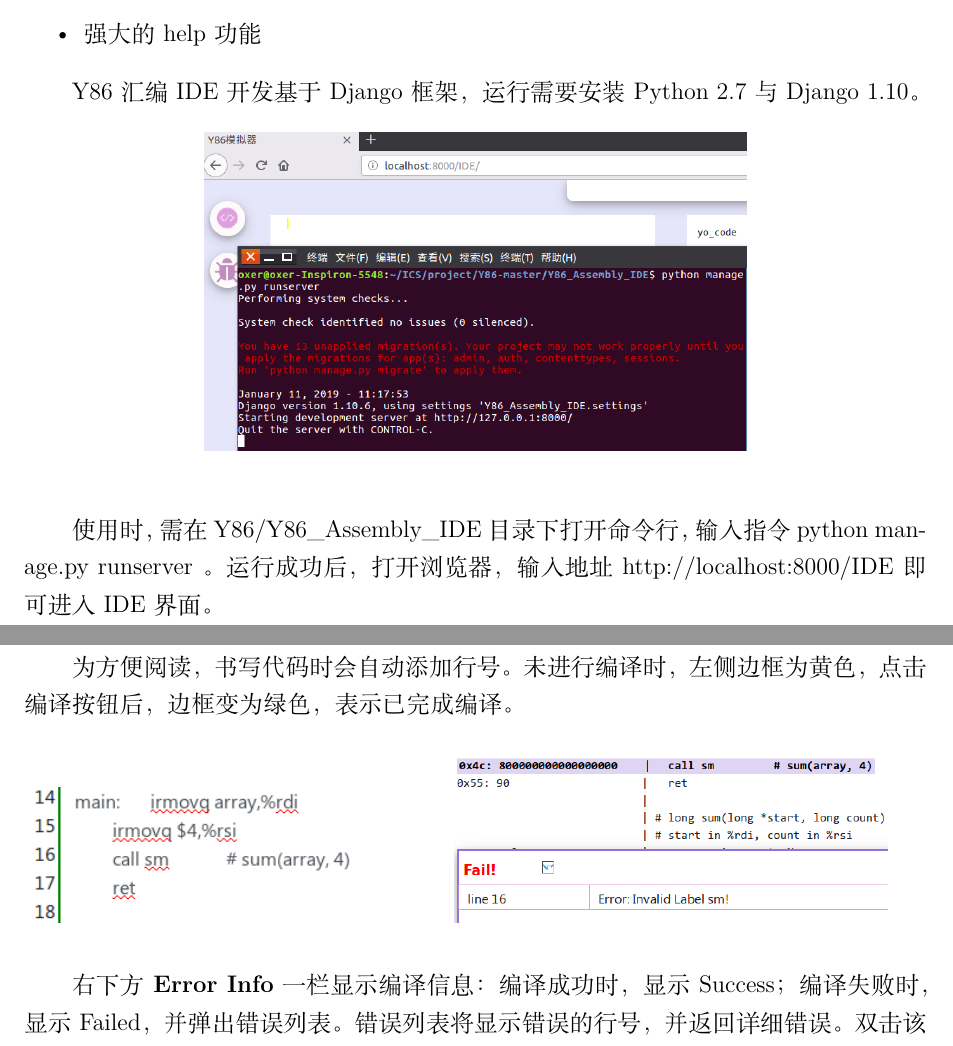
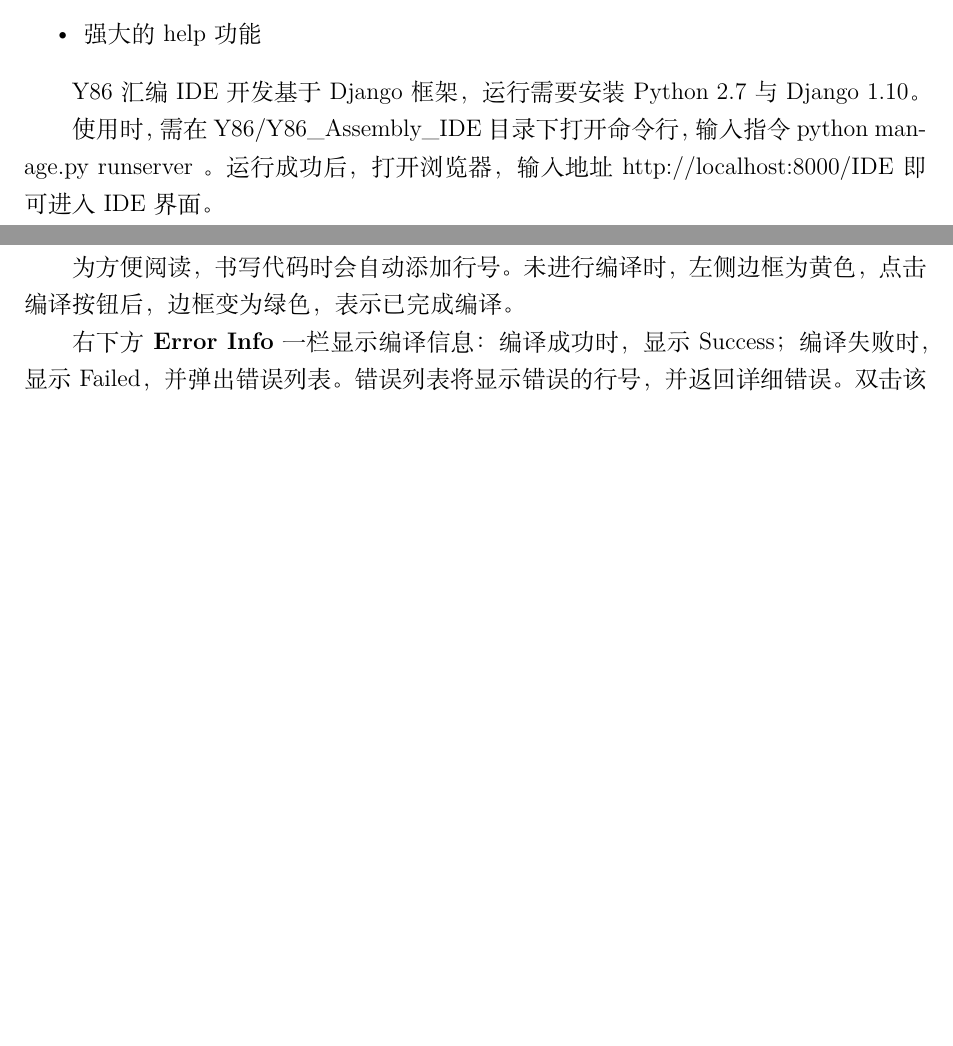
Before and after one commit to Oxer11/Y86, a LaTeX document (doc/Manual.tex): two parts of pages 1 and 2 of 7, joined at a grey line, cut so that both start at the same text, the shorter picture padded with empty space. Compiled offline with XeLaTeX.

Commit message:
Add files via upload

```diff
--- a/doc/Manual.tex
+++ b/doc/Manual.tex
@@ -85,15 +85,15 @@
 
 Y86汇编IDE开发基于Django框架，运行需要安装Python 2.7与Django 1.10。
 
-%%%%%%%%%%%%%%%%%%%%%%%%%%%%%%%%%%%%%%%%%%%%%%%%%%%%%%%%%%
-% Figure  1
-%%%%%%%%%%%%%%%%%%%%%%%%%%%%%%%%%%%%%%%%%%%%%%%%%%%%%%%%%%
-\begin{figure}[htbp]
-\begin{center}
-\includegraphics[width=.6\linewidth]{asset/1.png}
-\end{center}
-\end{figure}
-%%%%%%%%%%%%%%%%%%%%%%%%%%%%%%%%%%%%%%%%%%%%%%%%%%%%%%%%%%
+%%%%%%%%%%%%%%%%%%%%%%%%%%%%%%%%%%%%%%%%%%%%%%%%%%%%%%%%%%%
+%% Figure  1
+%%%%%%%%%%%%%%%%%%%%%%%%%%%%%%%%%%%%%%%%%%%%%%%%%%%%%%%%%%%
+%\begin{figure}[htbp]
+%\begin{center}
+%\includegraphics[width=.6\linewidth]{asset/1.png}
+%\end{center}
+%\end{figure}
+%%%%%%%%%%%%%%%%%%%%%%%%%%%%%%%%%%%%%%%%%%%%%%%%%%%%%%%%%%%
 
 使用时，需在Y86/Y86\_Assembly\_IDE目录下打开命令行，输入指令 python manage.py runserver 。运行成功后，打开浏览器，输入地址 http://localhost:8000/IDE即可进入IDE界面。
 
@@ -117,26 +117,26 @@
 为方便阅读，书写代码时会自动添加行号。未进行编译时，左侧边框为黄色，点击编译按钮后，边框变为绿色，表示已完成编译。
 
 
-%%%%%%%%%%%%%%%%%%%%%%%%%%%%%%%%%%%%%%%%%%%%%%%%%%%%%%%%%%
-% Figure  3 & 4
-%%%%%%%%%%%%%%%%%%%%%%%%%%%%%%%%%%%%%%%%%%%%%%%%%%%%%%%%%%
-\begin{figure}[htbp]
-\centering
-\subfigure{
-\begin{minipage}[t]{0.4\linewidth}
-\centering
-\includegraphics[width=\linewidth]{asset/3.png}
-\end{minipage}%
-}%
-\subfigure{
-\begin{minipage}[t]{0.6\linewidth}
-\centering
-\includegraphics[width=.8\linewidth]{asset/4.png}
-\end{minipage}%
-}%
-\centering
-\end{figure}
-%%%%%%%%%%%%%%%%%%%%%%%%%%%%%%%%%%%%%%%%%%%%%%%%%%%%%%%%%%
+%%%%%%%%%%%%%%%%%%%%%%%%%%%%%%%%%%%%%%%%%%%%%%%%%%%%%%%%%%%
+%% Figure  3 & 4
+%%%%%%%%%%%%%%%%%%%%%%%%%%%%%%%%%%%%%%%%%%%%%%%%%%%%%%%%%%%
+%\begin{figure}[htbp]
+%\centering
+%\subfigure{
+%\begin{minipage}[t]{0.4\linewidth}
+%\centering
+%\includegraphics[width=\linewidth]{asset/3.png}
+%\end{minipage}%
+%}%
+%\subfigure{
+%\begin{minipage}[t]{0.6\linewidth}
+%\centering
+%\includegraphics[width=.8\linewidth]{asset/4.png}
+%\end{minipage}%
+%}%
+%\centering
+%\end{figure}
+%%%%%%%%%%%%%%%%%%%%%%%%%%%%%%%%%%%%%%%%%%%%%%%%%%%%%%%%%%%
 
 右下方{\bf Error Info}一栏显示编译信息：编译成功时，显示Success；编译失败时，显示Failed，并弹出错误列表。错误列表将显示错误的行号，并返回详细错误。双击该错误，可使.yo代码中相应行高亮显示。
 
```
Also changed, not shown: doc/Manual.pdf.
